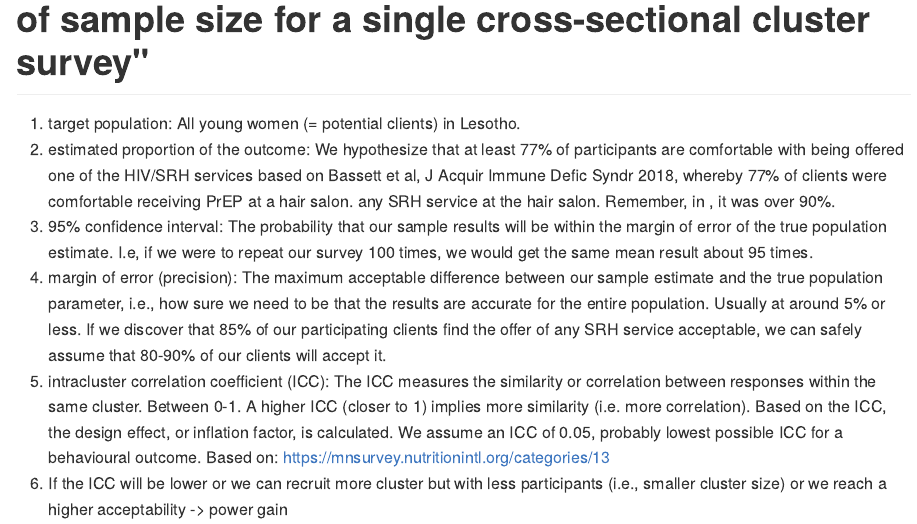
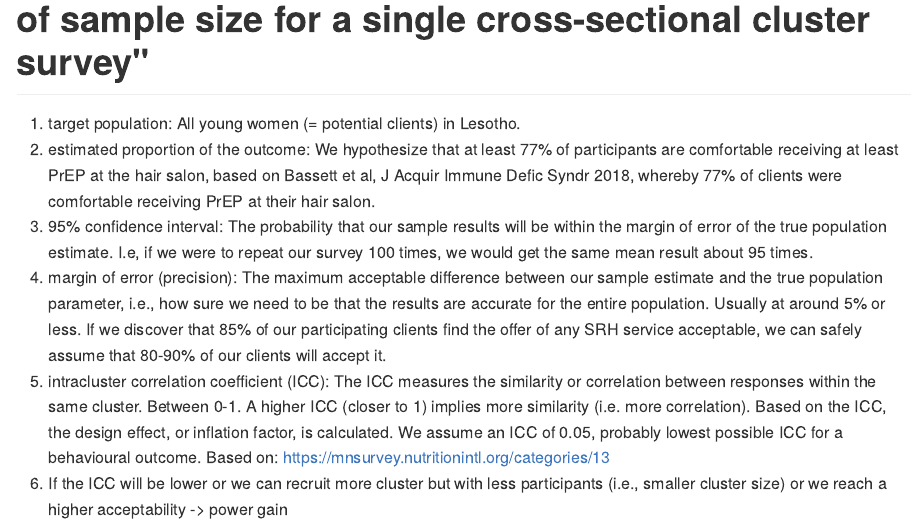
Before and after one commit to alainamstutz/hairsalonsurvey, an R Markdown document (sample-size.Rmd): the page in a window 1100 px wide, from 260 px down. The pictures show the output file sample-size.md that the author committed with the source, drawn offline in the style of GitHub; long lines of code are wrapped.

Commit message:
updated pilot sample size

```diff
--- a/sample-size.Rmd
+++ b/sample-size.Rmd
@@ -20,8 +20,7 @@ library(ggplot2)
 
 # Sample Size calculation, according to "Calculation of sample size for a single cross-sectional cluster survey"
 1) target population: All young women (= potential clients) in Lesotho.
-2) estimated proportion of the outcome: We hypothesize that at least 77% of participants are comfortable with being offered one of the HIV/SRH services based on Bassett et al, J Acquir Immune Defic Syndr 2018, whereby 77% of clients were comfortable receiving PrEP at a hair salon.
-any SRH service at the hair salon. Remember, in , it was over 90%.
+2) estimated proportion of the outcome: We hypothesize that at least 77% of participants are comfortable receiving at least PrEP at the hair salon, based on Bassett et al, J Acquir Immune Defic Syndr 2018, whereby 77% of clients were comfortable receiving PrEP at their hair salon.
 3) 95% confidence interval: The probability that our sample results will be within the margin of error of the true population estimate. I.e, if we were to repeat our survey 100 times, we would get the same mean result about 95 times.
 4) margin of error (precision): The maximum acceptable difference between our sample estimate and the true population parameter, i.e., how sure we need to be that the results are accurate for the entire population. Usually at around 5% or less. If we discover that 85% of our participating clients find the offer of any SRH service acceptable, we can safely assume that 80-90% of our clients will accept it.
 5) intracluster correlation coefficient (ICC): The ICC measures the similarity or correlation between responses within the same cluster. Between 0-1. A higher ICC (closer to 1) implies more similarity (i.e. more correlation). Based on the ICC, the design effect, or inflation factor, is calculated. We assume an ICC of 0.05, probably lowest possible ICC for a behavioural outcome.
```
Also changed, not shown: sample-size.md.
